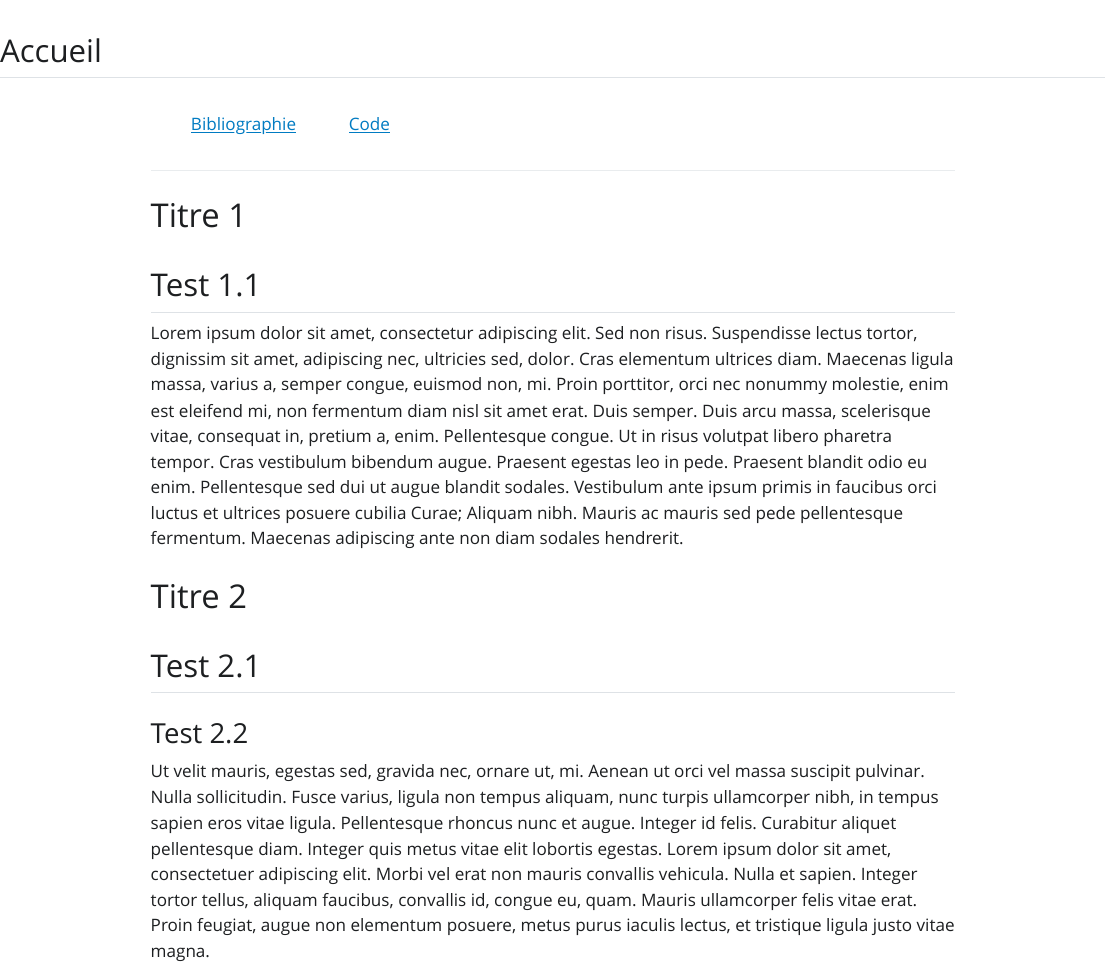
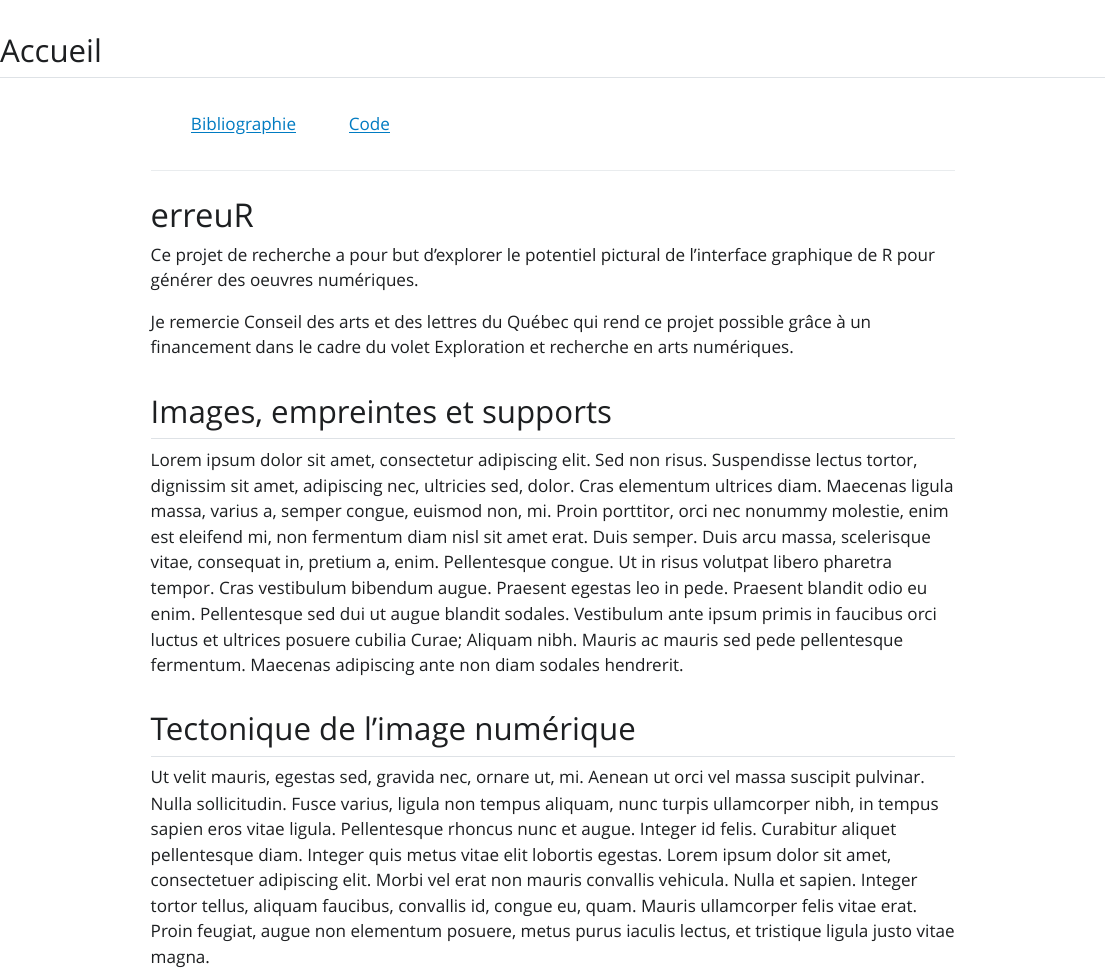
Before and after one commit to Amgroulx/erreuR, a Quarto document (index.qmd): the page in a window 1100 px wide, from its top. The pictures show the output file index.html that the author committed with the source, opened offline; Quarto's library style sheets are replaced by a plain one without menus.

Commit message:
structure texte

```diff
--- a/index.qmd
+++ b/index.qmd
@@ -18,18 +18,18 @@
 :::
 
 
-# Titre 1
+# erreuR
 
-## Test 1.1
+Ce projet de recherche a pour but d'explorer le potentiel pictural de l'interface graphique de R pour générer des oeuvres numériques.
+
+Je remercie Conseil des arts et des lettres du Québec qui rend ce projet possible grâce à un financement dans le cadre du volet Exploration et recherche en arts numériques.
+
+## Images, empreintes et supports
 
 Lorem ipsum dolor sit amet, consectetur adipiscing elit. Sed non risus. Suspendisse lectus tortor, dignissim sit amet, adipiscing nec, ultricies sed, dolor. Cras elementum ultrices diam. Maecenas ligula massa, varius a, semper congue, euismod non, mi. Proin porttitor, orci nec nonummy molestie, enim est eleifend mi, non fermentum diam nisl sit amet erat. Duis semper. Duis arcu massa, scelerisque vitae, consequat in, pretium a, enim. Pellentesque congue. Ut in risus volutpat libero pharetra tempor. Cras vestibulum bibendum augue. Praesent egestas leo in pede. Praesent blandit odio eu enim. Pellentesque sed dui ut augue blandit sodales. Vestibulum ante ipsum primis in faucibus orci luctus et ultrices posuere cubilia Curae; Aliquam nibh. Mauris ac mauris sed pede pellentesque fermentum. Maecenas adipiscing ante non diam sodales hendrerit.
 
 
-# Titre 2
-
-## Test 2.1
-
-### Test 2.2
+## Tectonique de l'image numérique
 
 Ut velit mauris, egestas sed, gravida nec, ornare ut, mi. Aenean ut orci vel massa suscipit pulvinar. Nulla sollicitudin. Fusce varius, ligula non tempus aliquam, nunc turpis ullamcorper nibh, in tempus sapien eros vitae ligula. Pellentesque rhoncus nunc et augue. Integer id felis. Curabitur aliquet pellentesque diam. Integer quis metus vitae elit lobortis egestas. Lorem ipsum dolor sit amet, consectetuer adipiscing elit. Morbi vel erat non mauris convallis vehicula. Nulla et sapien. Integer tortor tellus, aliquam faucibus, convallis id, congue eu, quam. Mauris ullamcorper felis vitae erat. Proin feugiat, augue non elementum posuere, metus purus iaculis lectus, et tristique ligula justo vitae magna.
 
```
Also changed, not shown: index.html, index.qmd (2 more changed lines).
